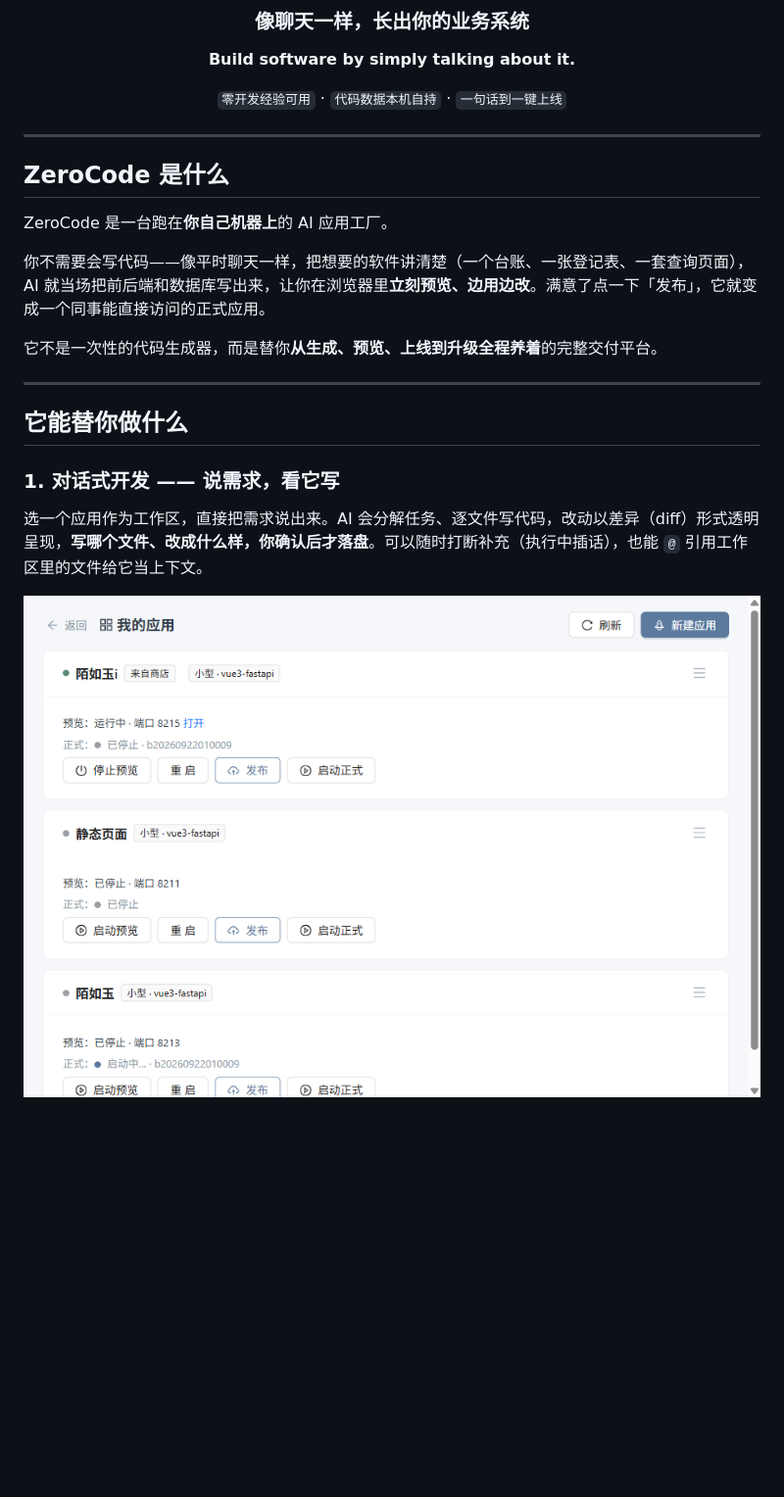
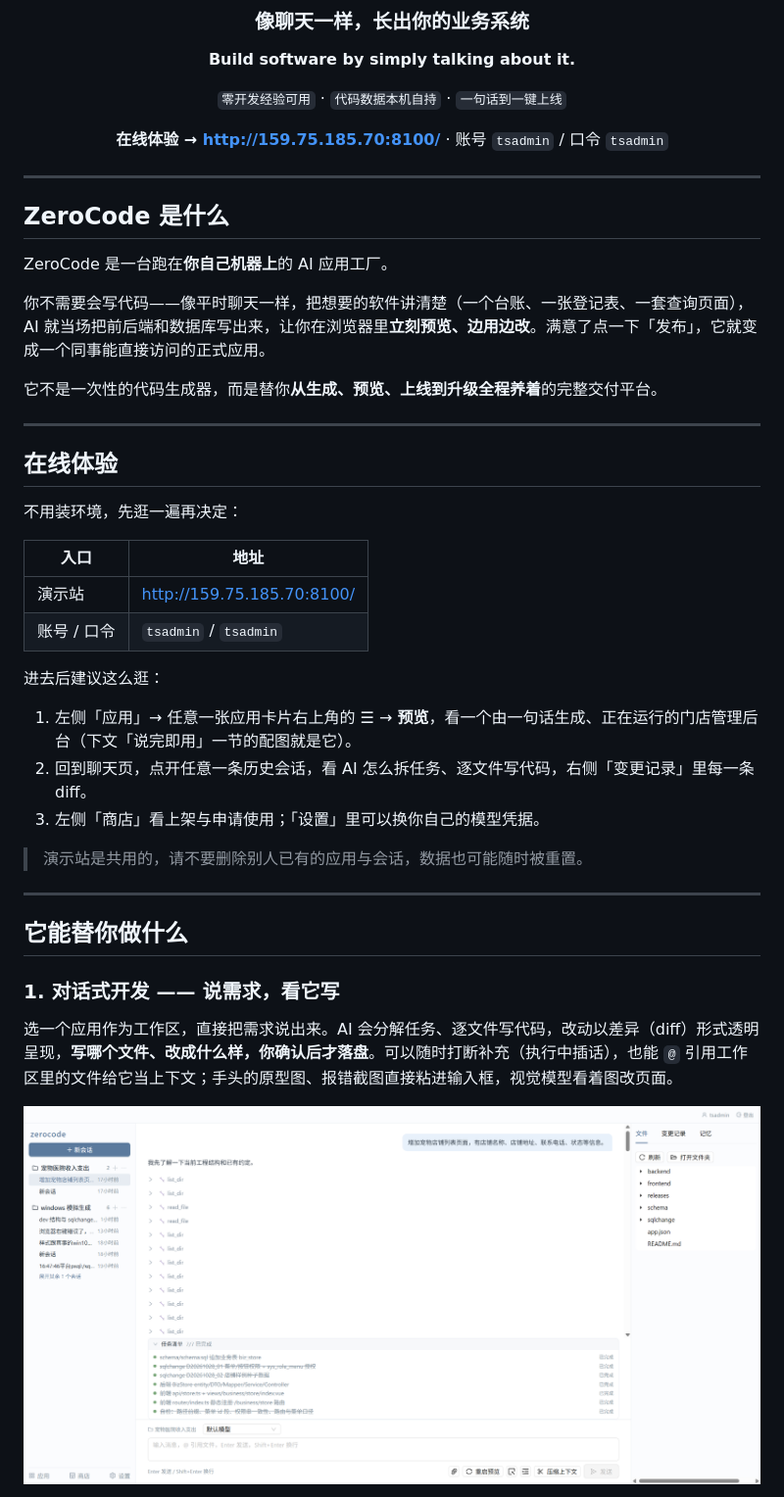
Before and after one commit to leerysink/zerocode, a Markdown page: README.md, the part around one of its changes. Shown at 98% size. GitHub-like rendering; pictures changed too: docs/images/chat.png; blank space fills up the shorter version.

```diff
--- a/README.md
+++ b/README.md
@@ -8,6 +8,8 @@
 **Build software by simply talking about it.**
 
 `零开发经验可用` · `代码数据本机自持` · `一句话到一键上线`
+
+**在线体验 → <http://159.75.185.70:8100/>** · 账号 `tsadmin` / 口令 `tsadmin`
 
 </div>
 
@@ -23,10 +25,29 @@ ZeroCode 是一台跑在**你自己机器上**的 AI 应用工厂。
 
 ---
 
+## 在线体验
+
+不用装环境，先逛一遍再决定：
+
+| 入口 | 地址 |
+| --- | --- |
+| 演示站 | <http://159.75.185.70:8100/> |
+| 账号 / 口令 | `tsadmin` / `tsadmin` |
+
+进去后建议这么逛：
+
+1. 左侧「应用」→ 任意一张应用卡片右上角的 ☰ → **预览**，看一个由一句话生成、正在运行的门店管理后台（下文「说完即用」一节的配图就是它）。
+2. 回到聊天页，点开任意一条历史会话，看 AI 怎么拆任务、逐文件写代码，右侧「变更记录」里每一条 diff。
+3. 左侧「商店」看上架与申请使用；「设置」里可以换你自己的模型凭据。
+
+> 演示站是共用的，请不要删除别人已有的应用与会话，数据也可能随时被重置。
+
+---
+
 ## 它能替你做什么
 
 ### 1. 对话式开发 —— 说需求，看它写
-选一个应用作为工作区，直接把需求说出来。AI 会分解任务、逐文件写代码，改动以差异（diff）形式透明呈现，**写哪个文件、改成什么样，你确认后才落盘**。可以随时打断补充（执行中插话），也能 `@` 引用工作区里的文件给它当上下文。
+选一个应用作为工作区，直接把需求说出来。AI 会分解任务、逐文件写代码，改动以差异（diff）形式透明呈现，**写哪个文件、改成什么样，你确认后才落盘**。可以随时打断补充（执行中插话），也能 `@` 引用工作区里的文件给它当上下文；手头的原型图、报错截图直接粘进输入框，视觉模型看着图改页面。
 
 ![对话式开发](docs/images/chat.png)
 
```
Also changed, not shown: other parts of README.md (+17 -8 lines), docs/images/apps.png, docs/images/diff.png (added), docs/images/preview.png, docs/images/store.png.
